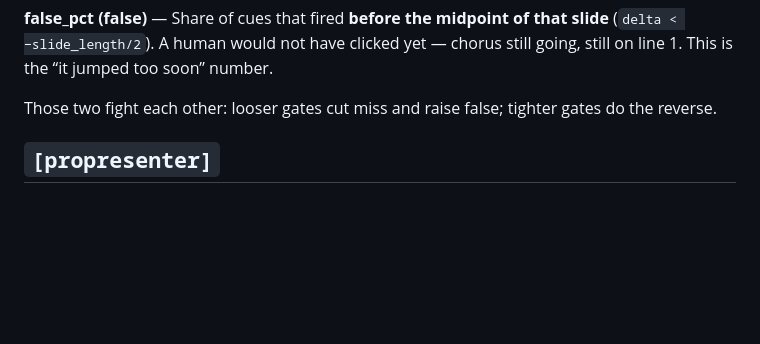
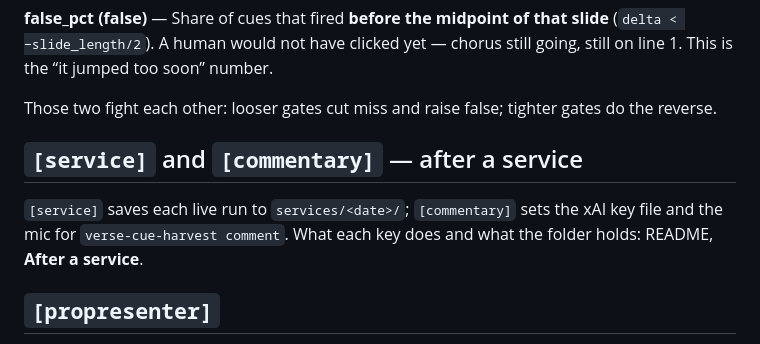
Before and after one commit to AustinDKB/verse-cue, a Markdown page: docs/metrics/explainer.md, the part around the change. GitHub-like rendering; blank space fills up the shorter version.

```diff
--- a/docs/metrics/explainer.md
+++ b/docs/metrics/explainer.md
@@ -42,6 +42,12 @@ number.
 
 Those two fight each other: looser gates cut miss and raise false; tighter
 gates do the reverse.
+
+## `[service]` and `[commentary]` — after a service
+
+`[service]` saves each live run to `services/<date>/`; `[commentary]` sets the
+xAI key file and the mic for `verse-cue-harvest comment`. What each key does
+and what the folder holds: README, **After a service**.
 
 ## `[propresenter]`
 
```
Also changed, not shown: README.md (+6 -6 lines).
